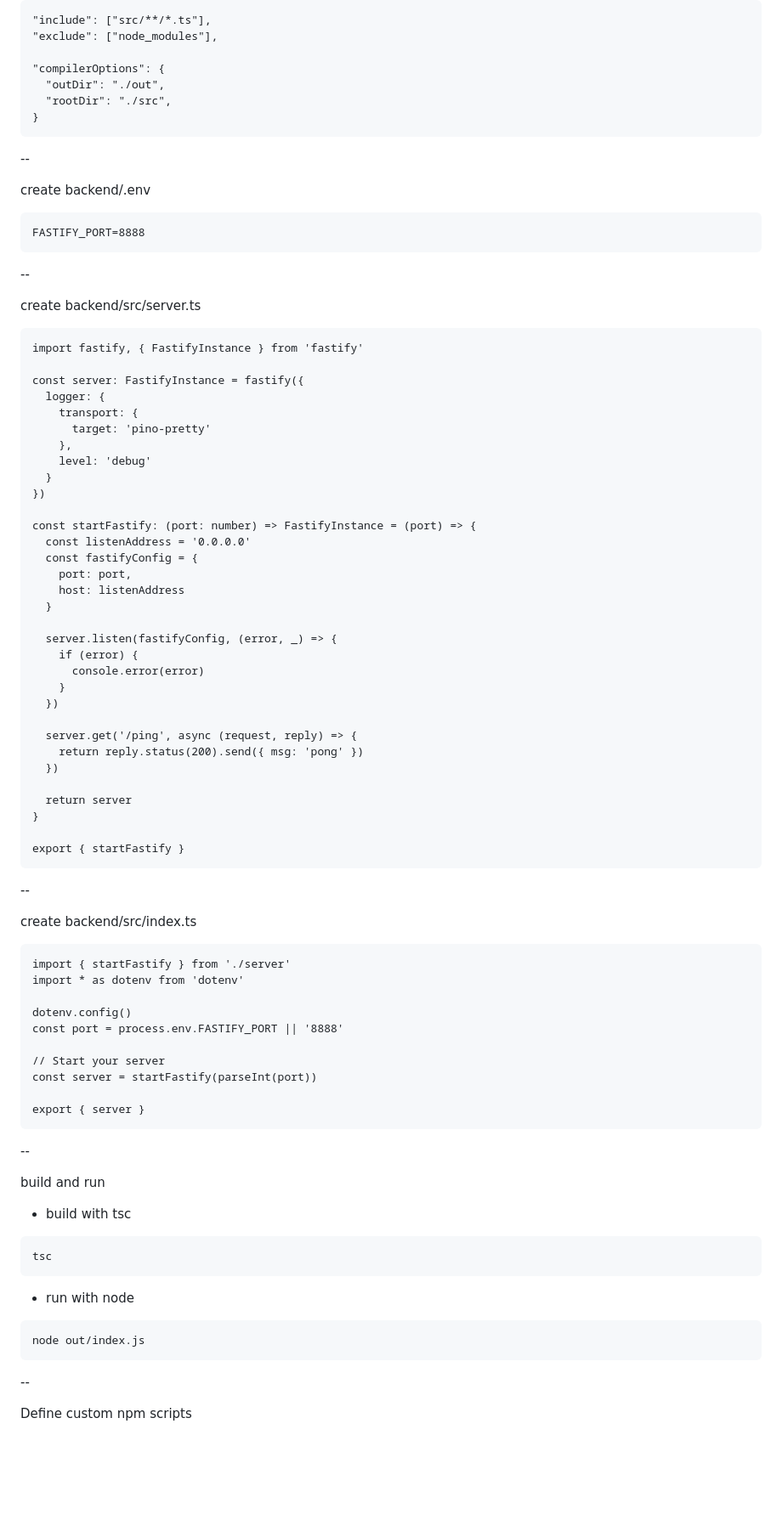
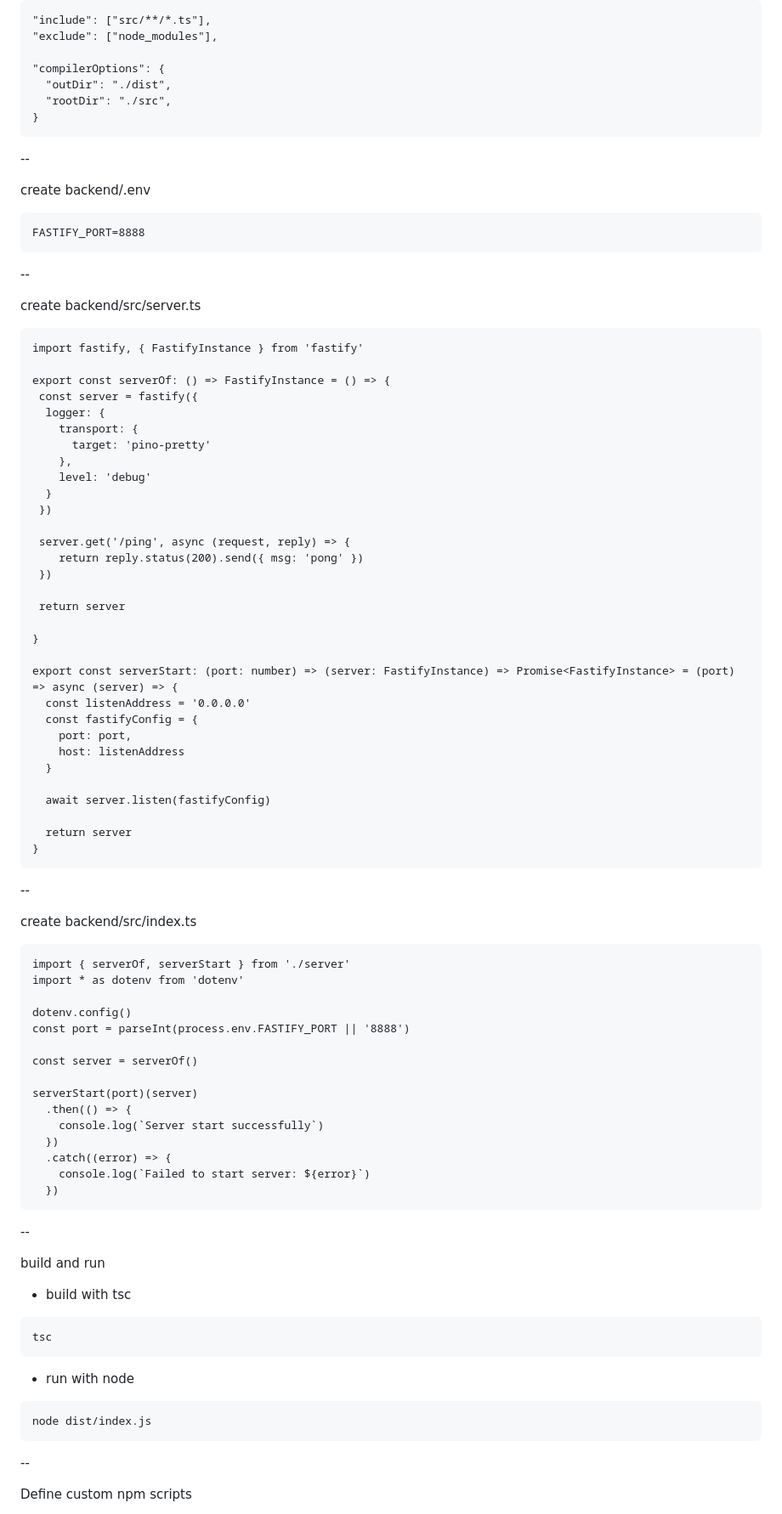
Before and after one commit to yubinTW/MERN-backend-create, a Markdown page: index.md, the part around the change printed below. Shown: that part at 85% size. Drawn GitHub-style; blank space fills up the shorter version.

````diff
--- a/index.md
+++ b/index.md
@@ -126,7 +124,7 @@ edit backend/tsconfig.json
 "exclude": ["node_modules"],
 
 "compilerOptions": {
-  "outDir": "./out",
+  "outDir": "./dist",
   "rootDir": "./src",
 }
 ```
@@ -146,53 +144,57 @@ create backend/src/server.ts
 ```typescript=
 import fastify, { FastifyInstance } from 'fastify'
 
-const server: FastifyInstance = fastify({
+export const serverOf: () => FastifyInstance = () => {
+ const server = fastify({
   logger: {
     transport: {
       target: 'pino-pretty'
     },
     level: 'debug'
   }
-})
-
-const startFastify: (port: number) => FastifyInstance = (port) => {
+ })
+
+ server.get('/ping', async (request, reply) => {
+    return reply.status(200).send({ msg: 'pong' })
+ })
+
+ return server
+
+}
+
+export const serverStart: (port: number) => (server: FastifyInstance) => Promise<FastifyInstance> = (port) => async (server) => {
   const listenAddress = '0.0.0.0'
   const fastifyConfig = {
     port: port,
     host: listenAddress
   }
 
-  server.listen(fastifyConfig, (error, _) => {
-    if (error) {
-      console.error(error)
-    }
+  await server.listen(fastifyConfig)
+
+  return server
+}
+```
+
+--
+
+create backend/src/index.ts
+
+```typescript=
+import { serverOf, serverStart } from './server'
+import * as dotenv from 'dotenv'
+
+dotenv.config()
+const port = parseInt(process.env.FASTIFY_PORT || '8888')
+
+const server = serverOf()
+
+serverStart(port)(server)
+  .then(() => {
+    console.log(`Server start successfully`)
   })
-
-  server.get('/ping', async (request, reply) => {
-    return reply.status(200).send({ msg: 'pong' })
+  .catch((error) => {
+    console.log(`Failed to start server: ${error}`)
   })
-
-  return server
-}
-
-export { startFastify }
-```
-
---
-
-create backend/src/index.ts
-
-```typescript=
-import { startFastify } from './server'
-import * as dotenv from 'dotenv'
-
-dotenv.config()
-const port = process.env.FASTIFY_PORT || '8888'
-
-// Start your server
-const server = startFastify(parseInt(port))
-
-export { server }
 ```
 
 --
@@ -208,7 +210,7 @@ tsc
 - run with node
 
 ```
-node out/index.js
+node dist/index.js
 ```
 
 --
````
Also changed, not shown: other parts of index.md (+137 -198 lines).
